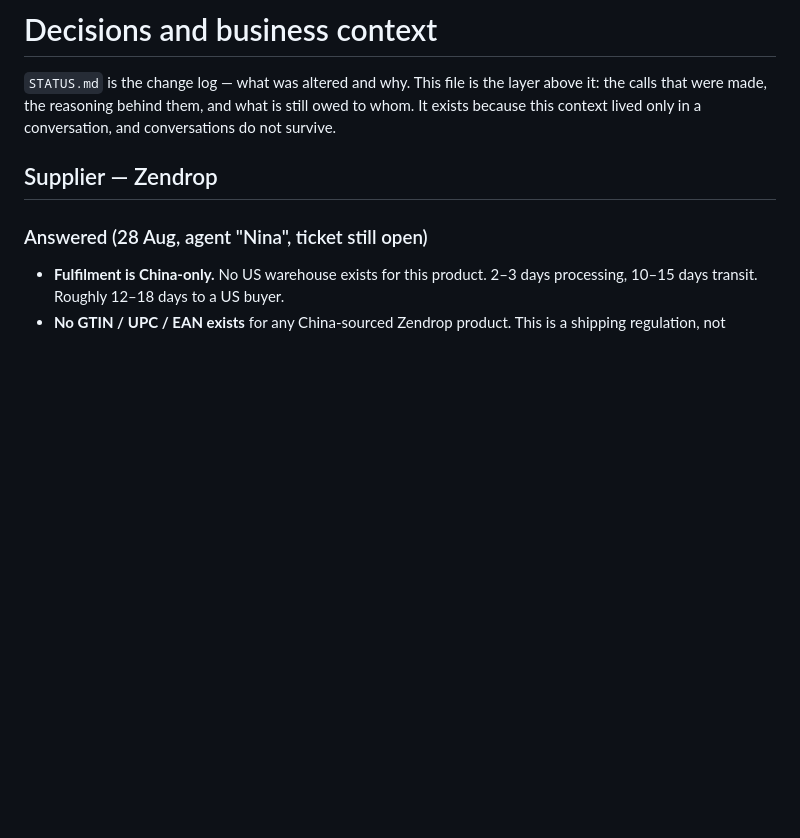
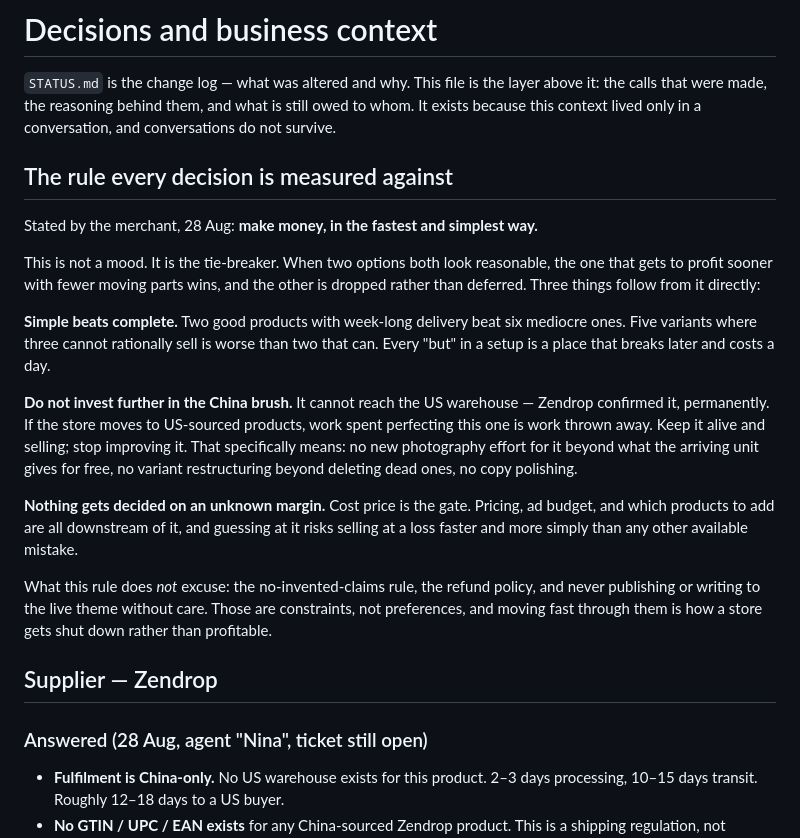
Before and after one commit to avnerseo/converge-dashboards, a Markdown page: peluma/DECISIONS.md, the part around the change. Drawn GitHub-style; blank space fills up the shorter version.

Commit message:
Record the merchant's governing rule at the top of the decisions file
"Make money, in the fastest and simplest way" is the tie-breaker between
otherwise reasonable options, so it belongs at the top rather than as a note
at the end.

Draws out three consequences that change current priorities: simple beats
complete, so two good products beat six mediocre ones and five variants where
three cannot sell is worse than two that can; stop investing in the China
brush, since Zendrop has confirmed it can never reach the US warehouse and
further polish on it is thrown away if the store moves to US sourcing; and
nothing gets decided on an unknown margin, since guessing at cost price is the
fastest available route to selling at a loss.

Marks what the rule does not excuse - invented claims, the refund policy, and
care around the live theme - so speed is not read as licence.

Co-Authored-By: Claude Opus 5 <noreply@anthropic.com>
Claude-Session: https://claude.ai/code/session_01ALABGtcSaxSWZB9m8hsyxz

```diff
--- a/peluma/DECISIONS.md
+++ b/peluma/DECISIONS.md
@@ -3,6 +3,33 @@
 `STATUS.md` is the change log — what was altered and why. This file is the layer above it:
 the calls that were made, the reasoning behind them, and what is still owed to whom. It
 exists because this context lived only in a conversation, and conversations do not survive.
+
+## The rule every decision is measured against
+
+Stated by the merchant, 28 Aug: **make money, in the fastest and simplest way.**
+
+This is not a mood. It is the tie-breaker. When two options both look reasonable, the one that
+gets to profit sooner with fewer moving parts wins, and the other is dropped rather than
+deferred. Three things follow from it directly:
+
+**Simple beats complete.** Two good products with week-long delivery beat six mediocre ones.
+Five variants where three cannot rationally sell is worse than two that can. Every "but" in a
+setup is a place that breaks later and costs a day.
+
+**Do not invest further in the China brush.** It cannot reach the US warehouse — Zendrop
+confirmed it, permanently. If the store moves to US-sourced products, work spent perfecting
+this one is work thrown away. Keep it alive and selling; stop improving it. That specifically
+means: no new photography effort for it beyond what the arriving unit gives for free, no
+variant restructuring beyond deleting dead ones, no copy polishing.
+
+**Nothing gets decided on an unknown margin.** Cost price is the gate. Pricing, ad budget, and
+which products to add are all downstream of it, and guessing at it risks selling at a loss
+faster and more simply than any other available mistake.
+
+What this rule does *not* excuse: the no-invented-claims rule, the refund policy, and never
+publishing or writing to the live theme without care. Those are constraints, not preferences,
+and moving fast through them is how a store gets shut down rather than profitable.
+
 
 ## Supplier — Zendrop
 
```
